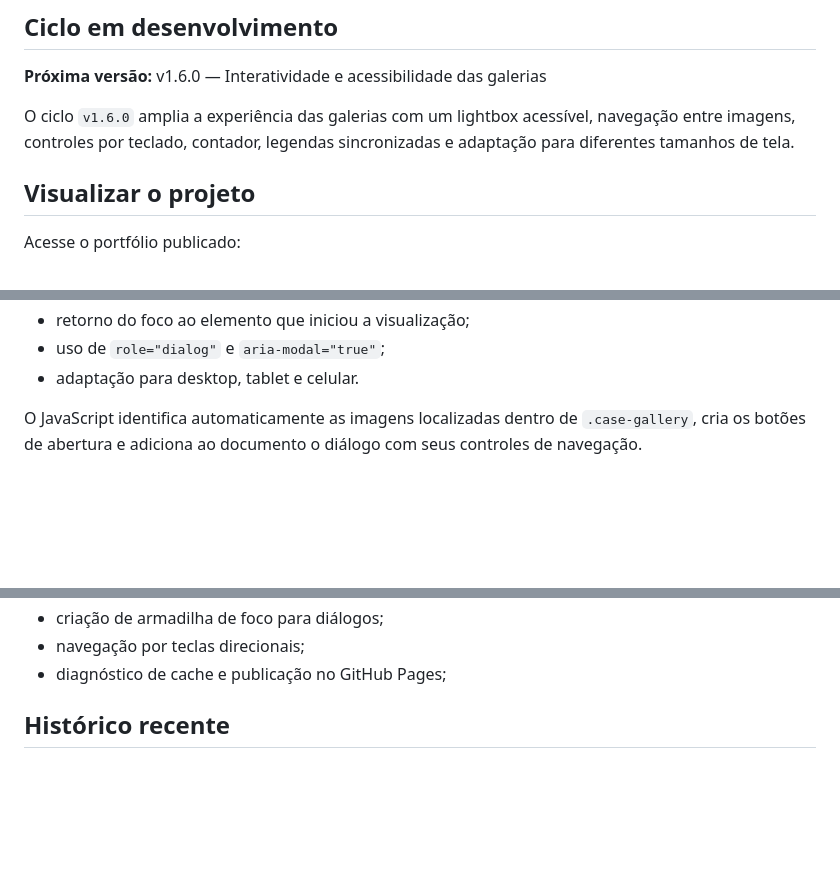
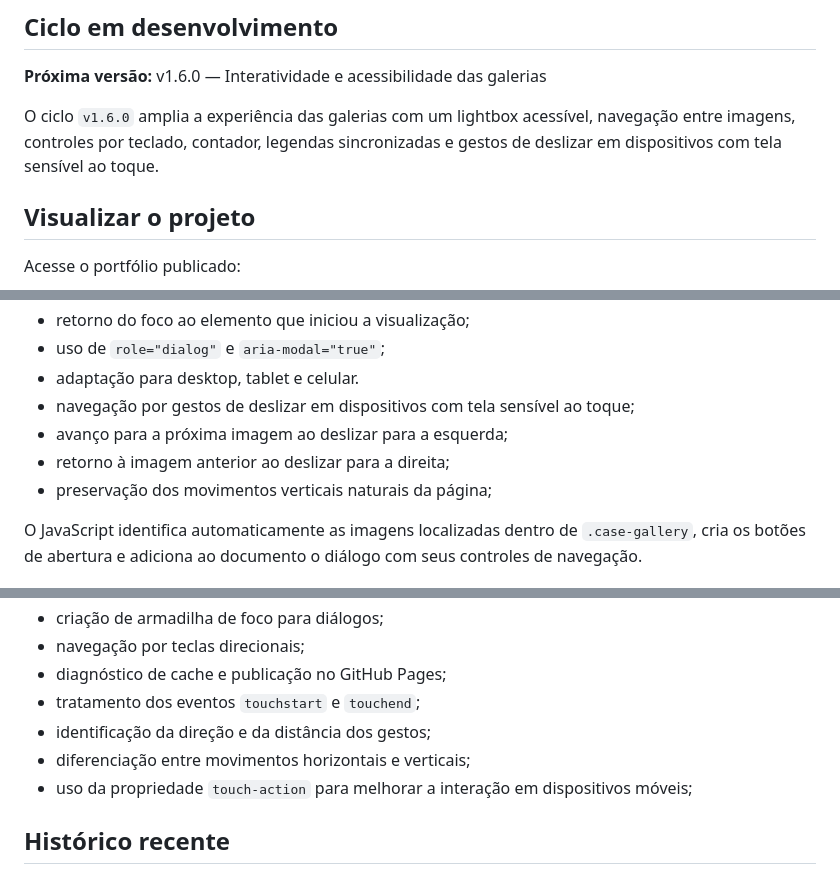
Before and after one commit to sandrodgster/sandrodgster.github.io, a Markdown page: README.md, 3 parts joined by grey strips. Drawn GitHub-style; blank space fills up the shorter version.

Commit message:
Documenta gestos de deslizar no lightbox

```diff
--- a/README.md
+++ b/README.md
@@ -14,7 +14,7 @@ Esta versão amplia a apresentação visual dos projetos com galerias responsiva
 
 **Próxima versão:** v1.6.0 — Interatividade e acessibilidade das galerias
 
-O ciclo `v1.6.0` amplia a experiência das galerias com um lightbox acessível, navegação entre imagens, controles por teclado, contador, legendas sincronizadas e adaptação para diferentes tamanhos de tela.
+O ciclo `v1.6.0` amplia a experiência das galerias com um lightbox acessível, navegação entre imagens, controles por teclado, contador, legendas sincronizadas e gestos de deslizar em dispositivos com tela sensível ao toque.
 
 ## Visualizar o projeto
 
@@ -141,6 +141,10 @@ O recurso inclui:
 - retorno do foco ao elemento que iniciou a visualização;
 - uso de `role="dialog"` e `aria-modal="true"`;
 - adaptação para desktop, tablet e celular.
+- navegação por gestos de deslizar em dispositivos com tela sensível ao toque;
+- avanço para a próxima imagem ao deslizar para a esquerda;
+- retorno à imagem anterior ao deslizar para a direita;
+- preservação dos movimentos verticais naturais da página;
 
 O JavaScript identifica automaticamente as imagens localizadas dentro de `.case-gallery`, cria os botões de abertura e adiciona ao documento o diálogo com seus controles de navegação.
 
@@ -357,6 +361,10 @@ Durante o desenvolvimento do Projeto Orion, pratiquei:
 - criação de armadilha de foco para diálogos;
 - navegação por teclas direcionais;
 - diagnóstico de cache e publicação no GitHub Pages;
+- tratamento dos eventos `touchstart` e `touchend`;
+- identificação da direção e da distância dos gestos;
+- diferenciação entre movimentos horizontais e verticais;
+- uso da propriedade `touch-action` para melhorar a interação em dispositivos móveis;
 
 ## Histórico recente
 
```
Also changed, not shown: other parts of README.md (+0 -1 lines).
